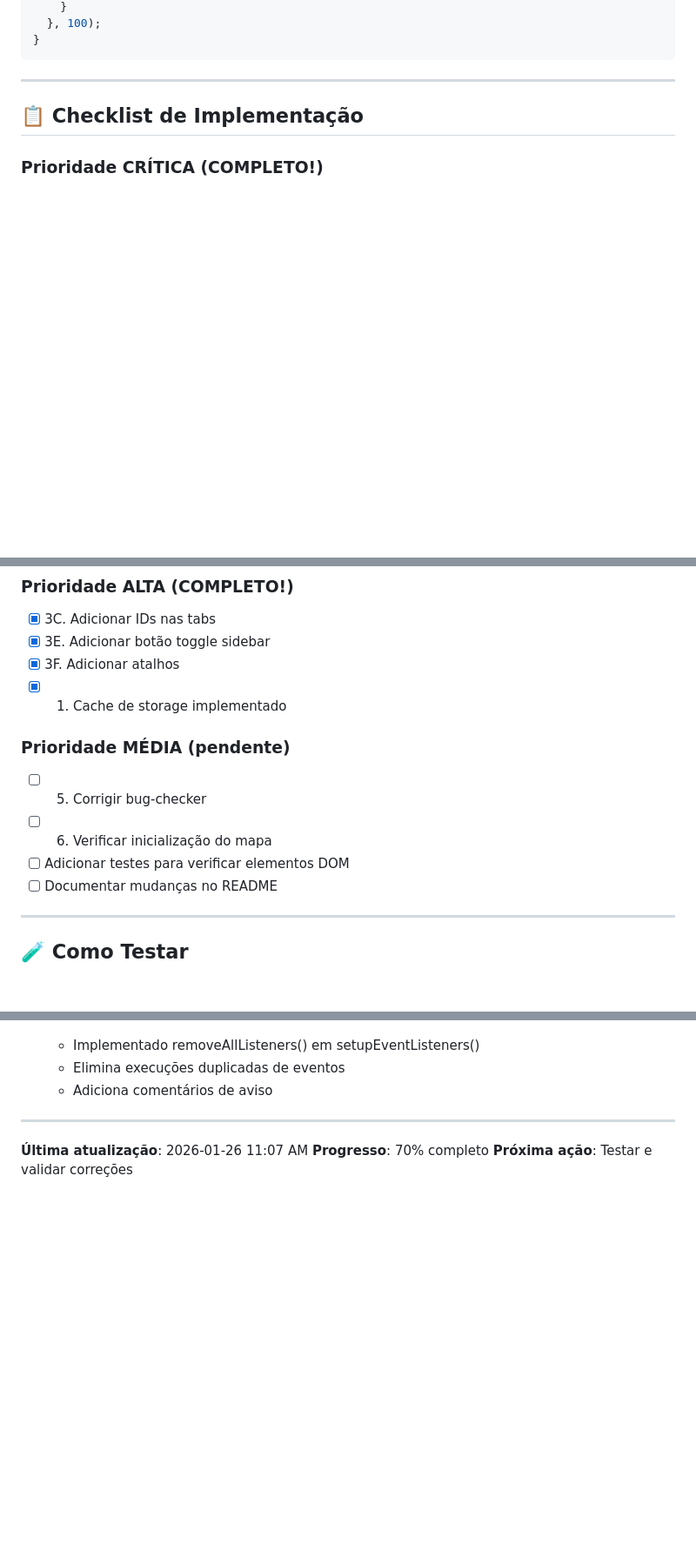
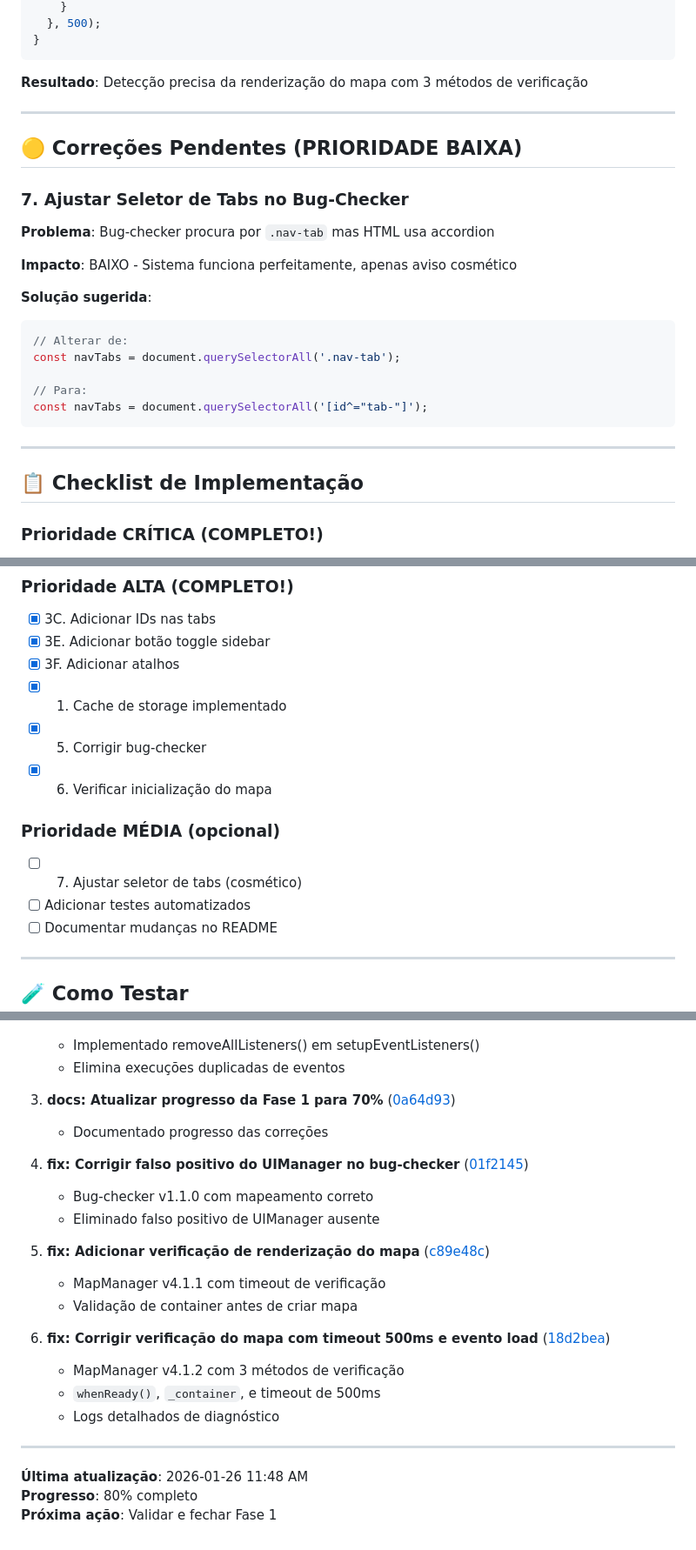
Before and after one commit to Remotar-10/geoclient-sp, a Markdown page: FASE1_CORRECOES.md, 3 parts joined by grey strips. Shown at 87% size. Drawn GitHub-style; blank space fills up the shorter version.

````diff
--- a/FASE1_CORRECOES.md
+++ b/FASE1_CORRECOES.md
@@ -151,6 +110,26 @@ initMap() {
     }
-  }, 100);
+  }, 500);
 }
+```
+
+**Resultado**: Detecção precisa da renderização do mapa com 3 métodos de verificação
+
+---
+
+## 🟡 Correções Pendentes (PRIORIDADE BAIXA)
+
+### 7. Ajustar Seletor de Tabs no Bug-Checker
+**Problema**: Bug-checker procura por `.nav-tab` mas HTML usa accordion
+
+**Impacto**: BAIXO - Sistema funciona perfeitamente, apenas aviso cosmético
+
+**Solução sugerida**:
+```javascript
+// Alterar de:
+const navTabs = document.querySelectorAll('.nav-tab');
+
+// Para:
+const navTabs = document.querySelectorAll('[id^="tab-"]');
 ```
 
 ---
@@ -168,11 +147,12 @@ initMap() {
 - [x] 3E. Adicionar botão toggle sidebar
 - [x] 3F. Adicionar atalhos
 - [x] 1. Cache de storage implementado
+- [x] 5. Corrigir bug-checker
+- [x] 6. Verificar inicialização do mapa
 
-### Prioridade MÉDIA (pendente)
-- [ ] 5. Corrigir bug-checker
-- [ ] 6. Verificar inicialização do mapa
-- [ ] Adicionar testes para verificar elementos DOM
+### Prioridade MÉDIA (opcional)
+- [ ] 7. Ajustar seletor de tabs (cosmético)
+- [ ] Adicionar testes automatizados
 - [ ] Documentar mudanças no README
 
 ---
@@ -276,9 +264,24 @@ checkBugs()
    - Implementado removeAllListeners() em setupEventListeners()
    - Elimina execuções duplicadas de eventos
-   - Adiciona comentários de aviso
+
+3. **docs: Atualizar progresso da Fase 1 para 70%** ([0a64d93](https://github.com/Remotar-10/geoclient-sp/commit/0a64d93))
+   - Documentado progresso das correções
+
+4. **fix: Corrigir falso positivo do UIManager no bug-checker** ([01f2145](https://github.com/Remotar-10/geoclient-sp/commit/01f2145))
+   - Bug-checker v1.1.0 com mapeamento correto
+   - Eliminado falso positivo de UIManager ausente
+
+5. **fix: Adicionar verificação de renderização do mapa** ([c89e48c](https://github.com/Remotar-10/geoclient-sp/commit/c89e48c))
+   - MapManager v4.1.1 com timeout de verificação
+   - Validação de container antes de criar mapa
+
+6. **fix: Corrigir verificação do mapa com timeout 500ms e evento load** ([18d2bea](https://github.com/Remotar-10/geoclient-sp/commit/18d2bea))
+   - MapManager v4.1.2 com 3 métodos de verificação
+   - `whenReady()`, `_container`, e timeout de 500ms
+   - Logs detalhados de diagnóstico
 
 ---
 
-**Última atualização**: 2026-01-26 11:07 AM
-**Progresso**: 70% completo
-**Próxima ação**: Testar e validar correções
+**Última atualização**: 2026-01-26 11:48 AM
+**Progresso**: 80% completo
+**Próxima ação**: Validar e fechar Fase 1
````
Also changed, not shown: other parts of FASE1_CORRECOES.md (+59 -92 lines).
